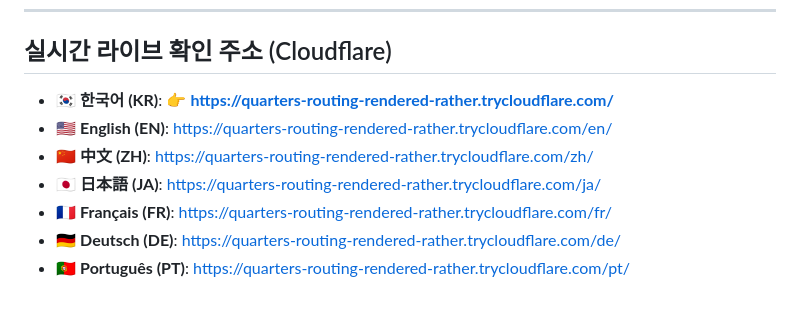
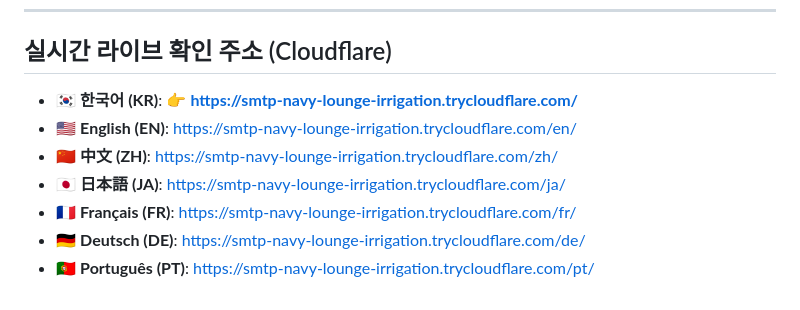
Before and after one commit to saemmul7/my-ai-backup, a Markdown page: AI_STATUS.md, the part around the change. Drawn GitHub-style.

Commit message:
docs: update latest active cloudflare live url

```diff
--- a/AI_STATUS.md
+++ b/AI_STATUS.md
@@ -31,10 +31,10 @@
 
 ## 실시간 라이브 확인 주소 (Cloudflare)
 
-* 🇰🇷 **한국어 (KR)**: 👉 **[https://quarters-routing-rendered-rather.trycloudflare.com/](https://quarters-routing-rendered-rather.trycloudflare.com/)**
-* 🇺🇸 **English (EN)**: [https://quarters-routing-rendered-rather.trycloudflare.com/en/](https://quarters-routing-rendered-rather.trycloudflare.com/en/)
-* 🇨🇳 **中文 (ZH)**: [https://quarters-routing-rendered-rather.trycloudflare.com/zh/](https://quarters-routing-rendered-rather.trycloudflare.com/zh/)
-* 🇯🇵 **日本語 (JA)**: [https://quarters-routing-rendered-rather.trycloudflare.com/ja/](https://quarters-routing-rendered-rather.trycloudflare.com/ja/)
-* 🇫🇷 **Français (FR)**: [https://quarters-routing-rendered-rather.trycloudflare.com/fr/](https://quarters-routing-rendered-rather.trycloudflare.com/fr/)
-* 🇩🇪 **Deutsch (DE)**: [https://quarters-routing-rendered-rather.trycloudflare.com/de/](https://quarters-routing-rendered-rather.trycloudflare.com/de/)
-* 🇵🇹 **Português (PT)**: [https://quarters-routing-rendered-rather.trycloudflare.com/pt/](https://quarters-routing-rendered-rather.trycloudflare.com/pt/)
+* 🇰🇷 **한국어 (KR)**: 👉 **[https://smtp-navy-lounge-irrigation.trycloudflare.com/](https://smtp-navy-lounge-irrigation.trycloudflare.com/)**
+* 🇺🇸 **English (EN)**: [https://smtp-navy-lounge-irrigation.trycloudflare.com/en/](https://smtp-navy-lounge-irrigation.trycloudflare.com/en/)
+* 🇨🇳 **中文 (ZH)**: [https://smtp-navy-lounge-irrigation.trycloudflare.com/zh/](https://smtp-navy-lounge-irrigation.trycloudflare.com/zh/)
+* 🇯🇵 **日本語 (JA)**: [https://smtp-navy-lounge-irrigation.trycloudflare.com/ja/](https://smtp-navy-lounge-irrigation.trycloudflare.com/ja/)
+* 🇫🇷 **Français (FR)**: [https://smtp-navy-lounge-irrigation.trycloudflare.com/fr/](https://smtp-navy-lounge-irrigation.trycloudflare.com/fr/)
+* 🇩🇪 **Deutsch (DE)**: [https://smtp-navy-lounge-irrigation.trycloudflare.com/de/](https://smtp-navy-lounge-irrigation.trycloudflare.com/de/)
+* 🇵🇹 **Português (PT)**: [https://smtp-navy-lounge-irrigation.trycloudflare.com/pt/](https://smtp-navy-lounge-irrigation.trycloudflare.com/pt/)
```
